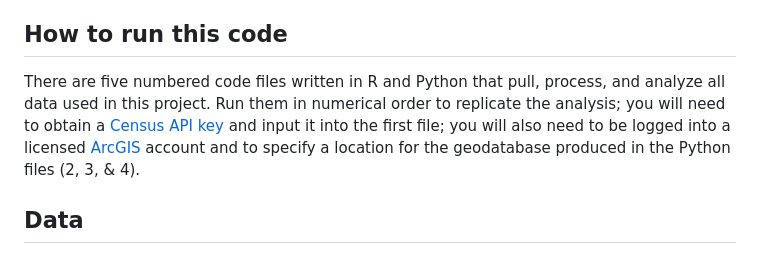
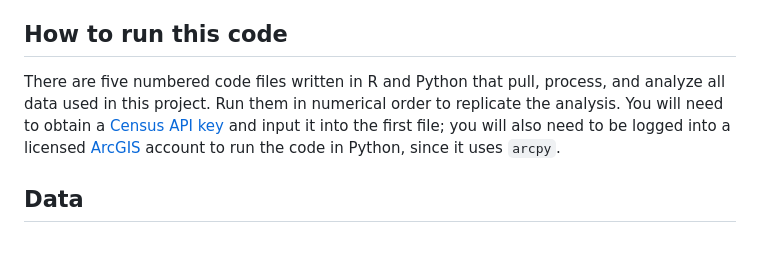
Before and after one commit to claresk/industrial-pollution-risk, a Markdown page: README.md, the part around the change. Rendered like a GitHub page.

```diff
--- a/README.md
+++ b/README.md
@@ -8,7 +8,7 @@ Exposure to toxic chemicals and particulate matter produced by activities like m
 impacts are especially pronounced among vulnerable populations like children and the elderly. While zoning laws in most of the U.S. restrict industrial facilities to designated areas, these areas are often still located in close proximity to residential neighborhoods, schools, or hospitals. Economically and racially marginalized communities are disproportionately affected by this phenomenon, compounding existing health inequities. Despite some environmental regulations in the United States, industry continues to profit while exposing vulnerable groups to hazardous pollution.
 
 ## How to run this code
-There are five numbered code files written in R and Python that pull, process, and analyze all data used in this project. Run them in numerical order to replicate the analysis; you will need to obtain a [Census API key](https://api.census.gov/data/key_signup.html) and input it into the first file; you will also need to be logged into a licensed [ArcGIS](https://www.esri.com/software/arcgis) account and to specify a location for the geodatabase produced in the Python files (2, 3, & 4).
+There are five numbered code files written in R and Python that pull, process, and analyze all data used in this project. Run them in numerical order to replicate the analysis. You will need to obtain a [Census API key](https://api.census.gov/data/key_signup.html) and input it into the first file; you will also need to be logged into a licensed [ArcGIS](https://www.esri.com/software/arcgis) account to run the code in Python, since it uses `arcpy`.
 
 ## Data
 -  For data on **schools**, I used the 2021-2022 National Center for Education Statistics’ [Public Schools](https://nces.ed.gov/programs/edge/Geographic/SchoolLocations) dataset, which lists the locations of all US public schools.
```
